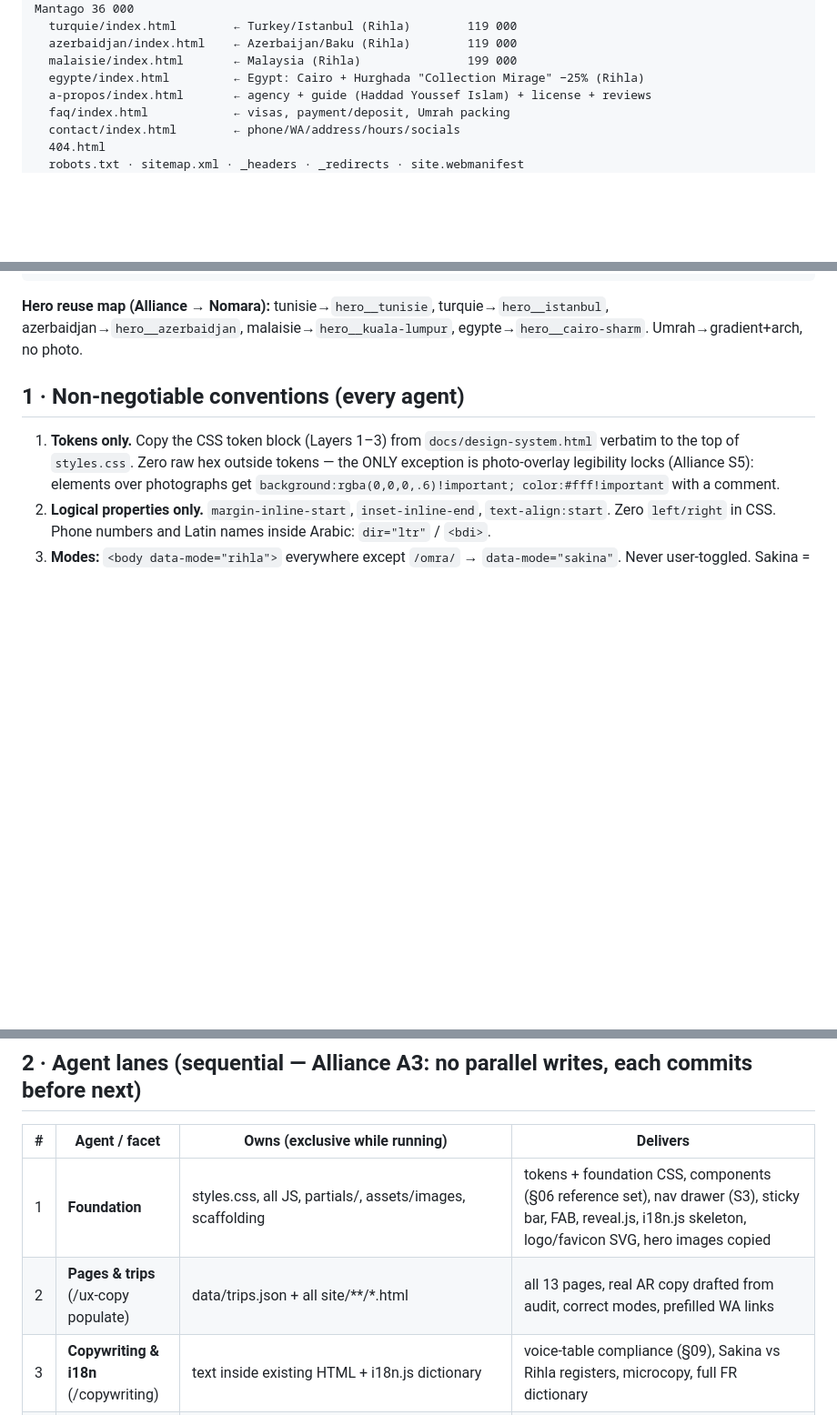
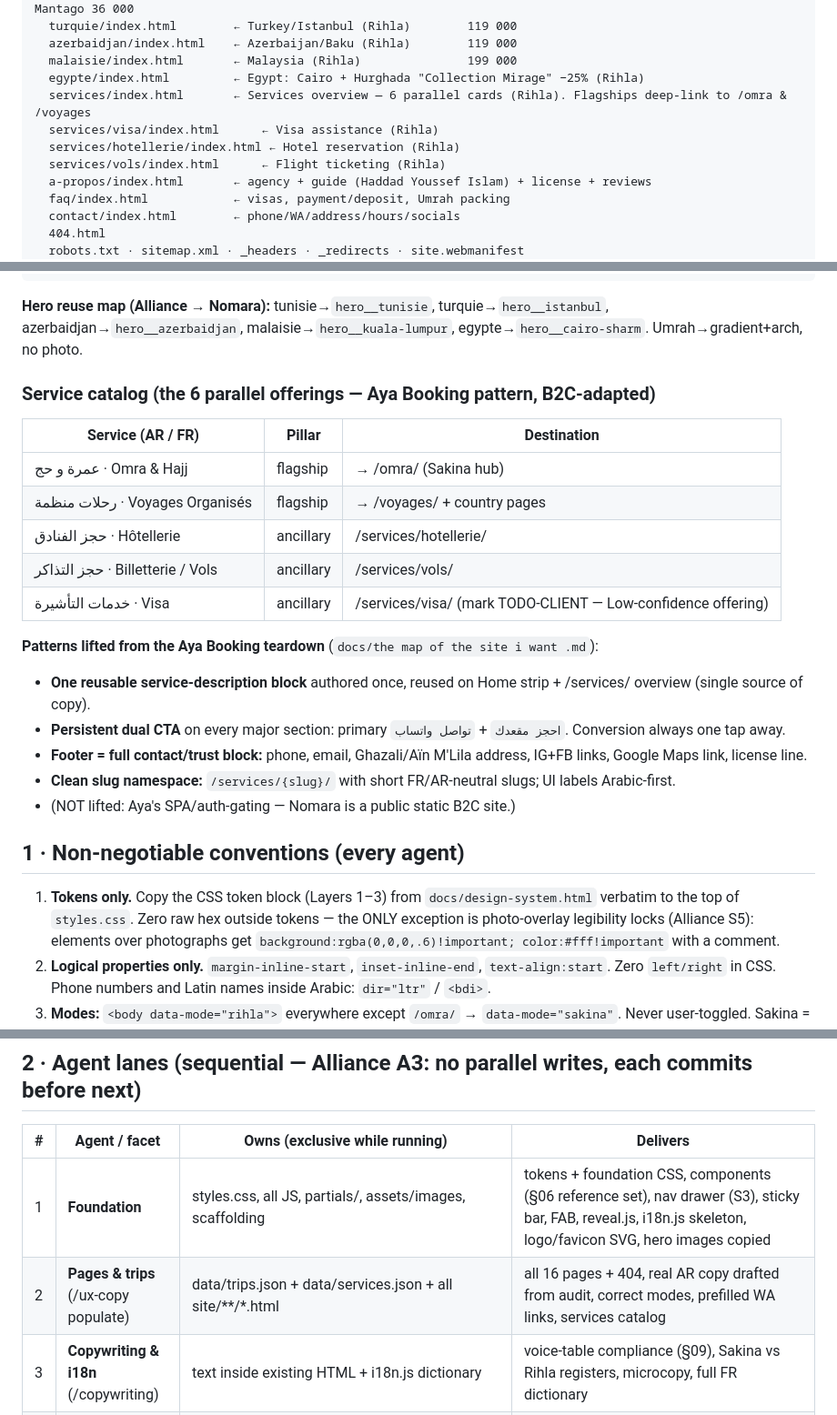
Before and after one commit to Brvetr4ve1er/nomara-voyages-, a Markdown page: docs/PLAN.md, 3 parts joined by grey strips. Shown at 91% size. GitHub-like rendering; blank space fills up the shorter version.

Commit message:
phase-0: add services layer (individual pages) + Aya patterns; final 16-page sitemap

````diff
--- a/docs/PLAN.md
+++ b/docs/PLAN.md
@@ -36,6 +36,10 @@ site/
   azerbaidjan/index.html    ← Azerbaijan/Baku (Rihla)        119 000
   malaisie/index.html       ← Malaysia (Rihla)               199 000
   egypte/index.html         ← Egypt: Cairo + Hurghada "Collection Mirage" −25% (Rihla)
+  services/index.html       ← Services overview — 6 parallel cards (Rihla). Flagships deep-link to /omra & /voyages
+  services/visa/index.html      ← Visa assistance (Rihla)
+  services/hotellerie/index.html ← Hotel reservation (Rihla)
+  services/vols/index.html      ← Flight ticketing (Rihla)
   a-propos/index.html       ← agency + guide (Haddad Youssef Islam) + license + reviews
   faq/index.html            ← visas, payment/deposit, Umrah packing
   contact/index.html        ← phone/WA/address/hours/socials
@@ -52,6 +56,22 @@ partials/                   ← canonical nav/footer/head snippets pages copy fr
 ```
 
 **Hero reuse map (Alliance → Nomara):** tunisie→`hero__tunisie`, turquie→`hero__istanbul`, azerbaidjan→`hero__azerbaidjan`, malaisie→`hero__kuala-lumpur`, egypte→`hero__cairo-sharm`. Umrah→gradient+arch, no photo.
+
+### Service catalog (the 6 parallel offerings — Aya Booking pattern, B2C-adapted)
+| Service (AR / FR) | Pillar | Destination |
+|---|---|---|
+| عمرة و حج · Omra & Hajj | flagship | → /omra/ (Sakina hub) |
+| رحلات منظمة · Voyages Organisés | flagship | → /voyages/ + country pages |
+| حجز الفنادق · Hôtellerie | ancillary | /services/hotellerie/ |
+| حجز التذاكر · Billetterie / Vols | ancillary | /services/vols/ |
+| خدمات التأشيرة · Visa | ancillary | /services/visa/ (mark TODO-CLIENT — Low-confidence offering) |
+
+**Patterns lifted from the Aya Booking teardown** (`docs/the map of the site i want .md`):
+- **One reusable service-description block** authored once, reused on Home strip + /services/ overview (single source of copy).
+- **Persistent dual CTA** on every major section: primary `احجز مقعدك` + `تواصل واتساب`. Conversion always one tap away.
+- **Footer = full contact/trust block:** phone, email, Ghazali/Aïn M'Lila address, IG+FB links, Google Maps link, license line.
+- **Clean slug namespace:** `/services/{slug}/` with short FR/AR-neutral slugs; UI labels Arabic-first.
+- (NOT lifted: Aya's SPA/auth-gating — Nomara is a public static B2C site.)
 
 ## 1 · Non-negotiable conventions (every agent)
 
@@ -93,7 +113,7 @@ partials/                   ← canonical nav/footer/head snippets pages copy fr
 | # | Agent / facet | Owns (exclusive while running) | Delivers |
 |---|---|---|---|
 | 1 | **Foundation** | styles.css, all JS, partials/, assets/images, scaffolding | tokens + foundation CSS, components (§06 reference set), nav drawer (S3), sticky bar, FAB, reveal.js, i18n.js skeleton, logo/favicon SVG, hero images copied |
-| 2 | **Pages & trips** (/ux-copy populate) | data/trips.json + all site/**/*.html | all 13 pages, real AR copy drafted from audit, correct modes, prefilled WA links |
+| 2 | **Pages & trips** (/ux-copy populate) | data/trips.json + data/services.json + all site/**/*.html | all 16 pages + 404, real AR copy drafted from audit, correct modes, prefilled WA links, services catalog |
 | 3 | **Copywriting & i18n** (/copywriting) | text inside existing HTML + i18n.js dictionary | voice-table compliance (§09), Sakina vs Rihla registers, microcopy, full FR dictionary |
 | 4 | **SEO** | <head> blocks, sitemap/robots/_headers/_redirects/manifest, JSON-LD | AR-canonical meta, OG, TravelAgency/TouristTrip/FAQPage schema, docs/SEO-PLAYBOOK.md |
 | 5 | **Animations** (/aos facet, vanilla) | data-reveal attributes, reveal.js tuning, motion CSS | DS §07 motion spec wired on Rihla pages, Sakina stillness verified, reduced-motion verified |
````
Also changed, not shown: other parts of docs/PLAN.md (+1 -1 lines).
